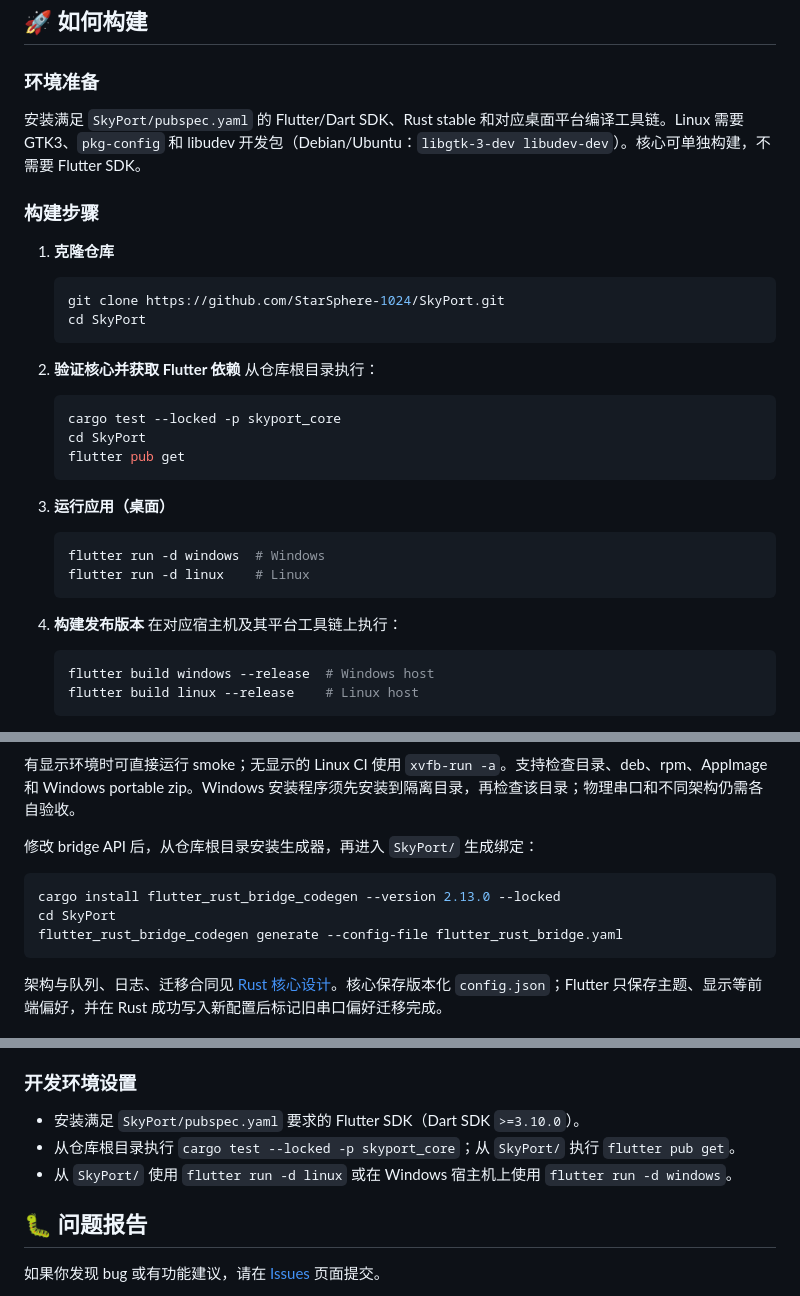
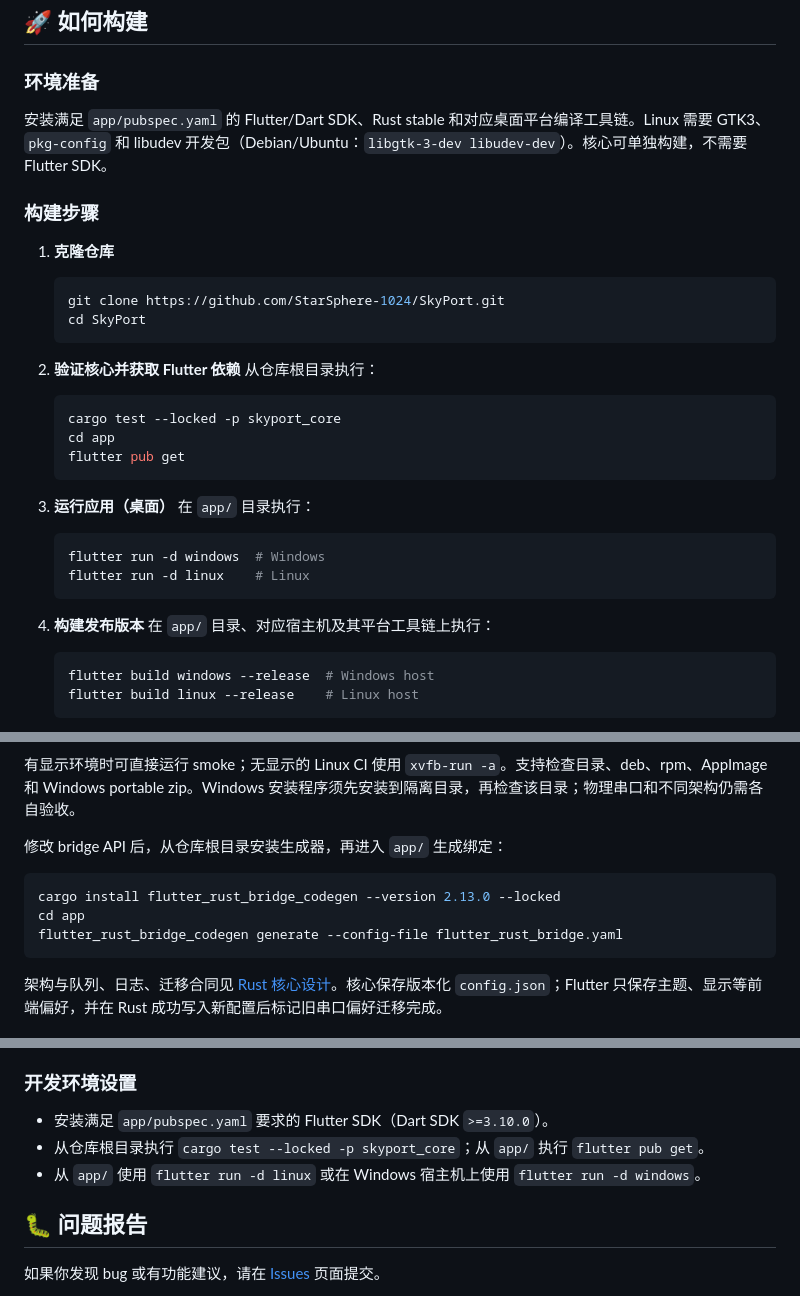
Before and after one commit to StarSphere-1024/SkyPort, a Markdown page: README.md, 3 parts joined by grey strips. Drawn GitHub-style.

Commit message:
docs(readme): update project path references to app directory

````diff
--- a/README.md
+++ b/README.md
@@ -48,7 +47,7 @@
 ## 🚀 如何构建
 
 ### 环境准备
-安装满足 `SkyPort/pubspec.yaml` 的 Flutter/Dart SDK、Rust stable 和对应桌面平台编译工具链。Linux 需要 GTK3、`pkg-config` 和 libudev 开发包（Debian/Ubuntu：`libgtk-3-dev libudev-dev`）。核心可单独构建，不需要 Flutter SDK。
+安装满足 `app/pubspec.yaml` 的 Flutter/Dart SDK、Rust stable 和对应桌面平台编译工具链。Linux 需要 GTK3、`pkg-config` 和 libudev 开发包（Debian/Ubuntu：`libgtk-3-dev libudev-dev`）。核心可单独构建，不需要 Flutter SDK。
 
 ### 构建步骤
 
@@ -62,18 +61,19 @@
     从仓库根目录执行：
     ```bash
     cargo test --locked -p skyport_core
-    cd SkyPort
+    cd app
     flutter pub get
     ```
 
 3.  **运行应用（桌面）**
+    在 `app/` 目录执行：
     ```bash
     flutter run -d windows  # Windows
     flutter run -d linux    # Linux
     ```
 
 4.  **构建发布版本**
-    在对应宿主机及其平台工具链上执行：
+    在 `app/` 目录、对应宿主机及其平台工具链上执行：
     ```bash
     flutter build windows --release  # Windows host
     flutter build linux --release    # Linux host
@@ -92,11 +92,11 @@ python3 scripts/package_smoke.py <bundle或发行包> # 验证打包后的真实
 
 有显示环境时可直接运行 smoke；无显示的 Linux CI 使用 `xvfb-run -a`。支持检查目录、deb、rpm、AppImage 和 Windows portable zip。Windows 安装程序须先安装到隔离目录，再检查该目录；物理串口和不同架构仍需各自验收。
 
-修改 bridge API 后，从仓库根目录安装生成器，再进入 `SkyPort/` 生成绑定：
+修改 bridge API 后，从仓库根目录安装生成器，再进入 `app/` 生成绑定：
 
 ```bash
 cargo install flutter_rust_bridge_codegen --version 2.13.0 --locked
-cd SkyPort
+cd app
 flutter_rust_bridge_codegen generate --config-file flutter_rust_bridge.yaml
 ```
 
@@ -122,9 +122,9 @@ flutter_rust_bridge_codegen generate --config-file flutter_rust_bridge.yaml
 5. 开启一个 Pull Request
 
 ### 开发环境设置
-- 安装满足 `SkyPort/pubspec.yaml` 要求的 Flutter SDK（Dart SDK `>=3.10.0`）。
-- 从仓库根目录执行 `cargo test --locked -p skyport_core`；从 `SkyPort/` 执行 `flutter pub get`。
-- 从 `SkyPort/` 使用 `flutter run -d linux` 或在 Windows 宿主机上使用 `flutter run -d windows`。
+- 安装满足 `app/pubspec.yaml` 要求的 Flutter SDK（Dart SDK `>=3.10.0`）。
+- 从仓库根目录执行 `cargo test --locked -p skyport_core`；从 `app/` 执行 `flutter pub get`。
+- 从 `app/` 使用 `flutter run -d linux` 或在 Windows 宿主机上使用 `flutter run -d windows`。
 
 ## 🐛 问题报告
 
````
Also changed, not shown: other parts of README.md (+0 -1 lines).
